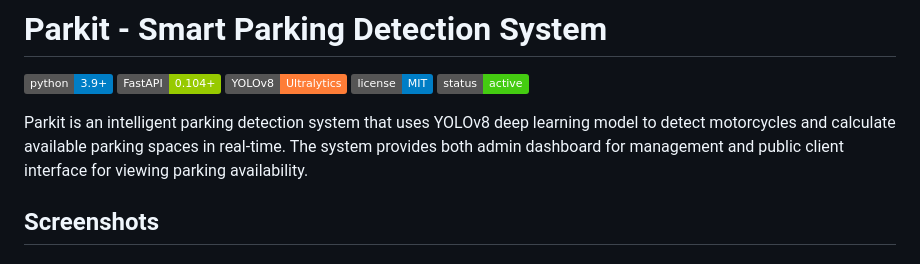
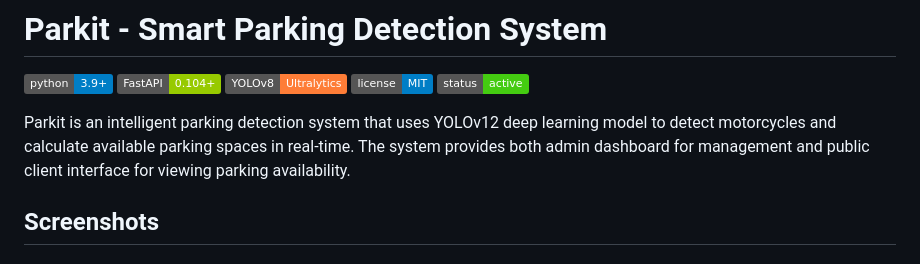
Before and after one commit to fikriaf/UPJ-Parking-Detection, a Markdown page: README.md, the part around the change. Drawn GitHub-style; badges without logos.

```diff
--- a/README.md
+++ b/README.md
@@ -6,7 +6,7 @@
 ![License](https://img.shields.io/badge/license-MIT-blue.svg)
 ![Status](https://img.shields.io/badge/status-active-success.svg)
 
-Parkit is an intelligent parking detection system that uses YOLOv8 deep learning model to detect motorcycles and calculate available parking spaces in real-time. The system provides both admin dashboard for management and public client interface for viewing parking availability.
+Parkit is an intelligent parking detection system that uses YOLOv12 deep learning model to detect motorcycles and calculate available parking spaces in real-time. The system provides both admin dashboard for management and public client interface for viewing parking availability.
 
 ## Screenshots
 
```
